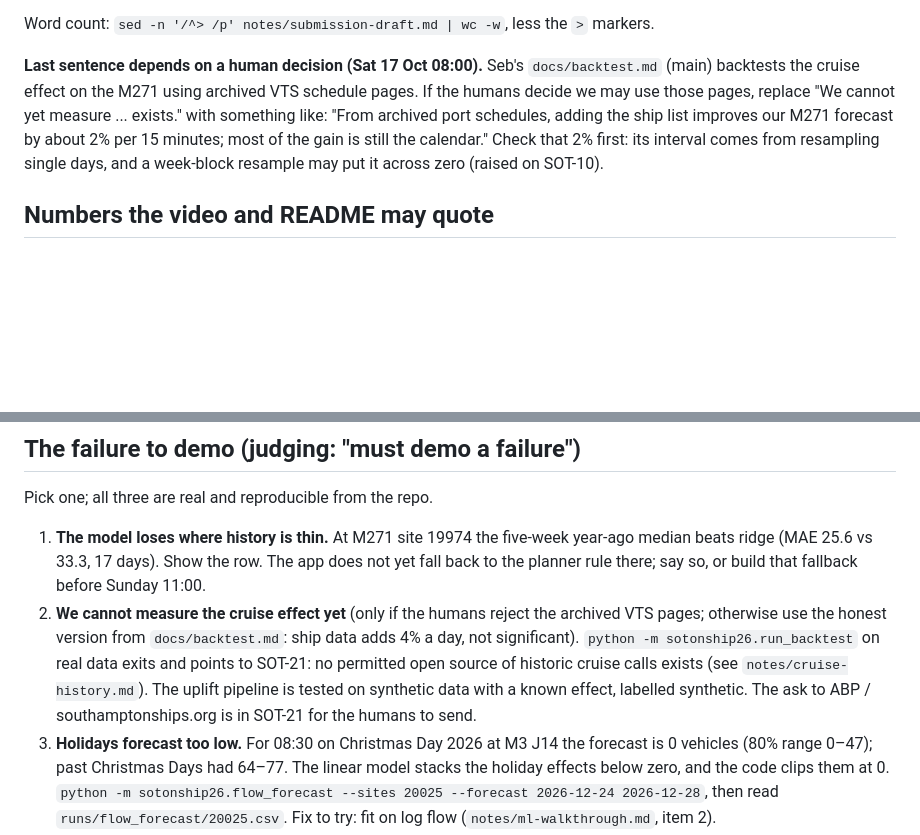
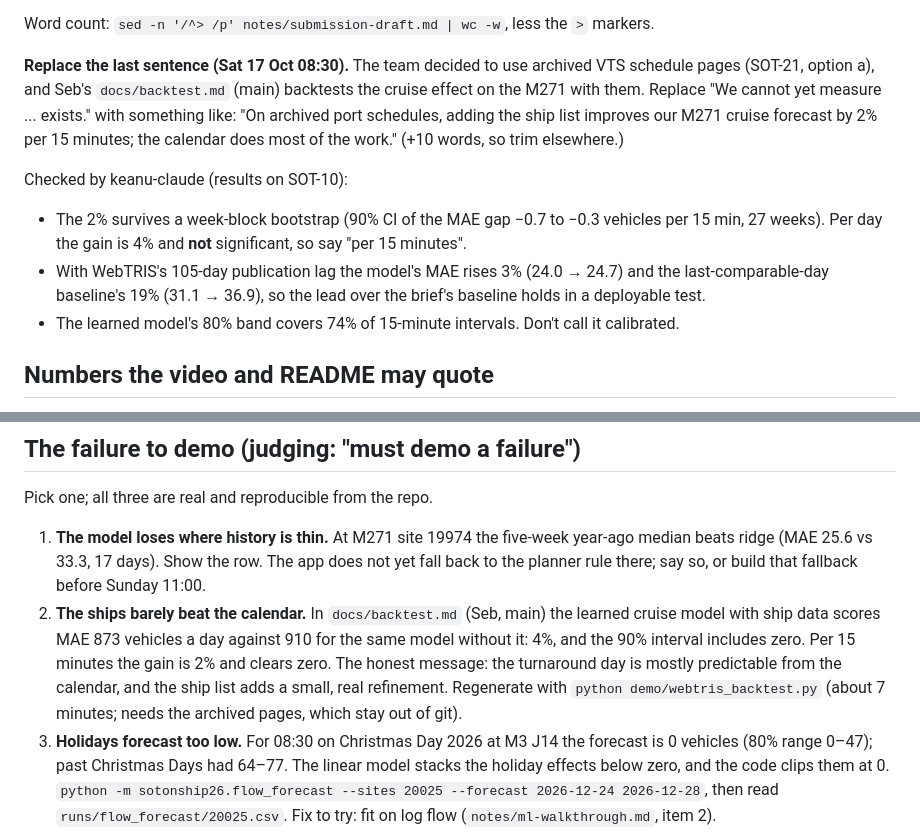
Before and after one commit to Alex-Sebastian-Ene/Sotonship26, a Markdown page: notes/submission-draft.md, 2 parts joined by grey strips. Drawn GitHub-style; blank space fills up the shorter version.

Commit message:
docs: submission draft uses the checked archived-schedule cruise backtest
SOT-21 decided (a). The 2% per-15-min ship gain survives a week-block
bootstrap and the 105-day lag; failure #2 becomes 'ships barely beat
the calendar'.

```diff
--- a/notes/submission-draft.md
+++ b/notes/submission-draft.md
@@ -19,12 +19,20 @@ shows on Sunday morning.
 
 Word count: `sed -n '/^> /p' notes/submission-draft.md | wc -w`, less the `>` markers.
 
-**Last sentence depends on a human decision (Sat 17 Oct 08:00).** Seb's `docs/backtest.md` (main)
-backtests the cruise effect on the M271 using archived VTS schedule pages. If the humans decide we
-may use those pages, replace "We cannot yet measure ... exists." with something like: "From
-archived port schedules, adding the ship list improves our M271 forecast by about 2% per 15
-minutes; most of the gain is still the calendar." Check that 2% first: its interval comes from
-resampling single days, and a week-block resample may put it across zero (raised on SOT-10).
+**Replace the last sentence (Sat 17 Oct 08:30).** The team decided to use archived VTS schedule
+pages (SOT-21, option a), and Seb's `docs/backtest.md` (main) backtests the cruise effect on the
+M271 with them. Replace "We cannot yet measure ... exists." with something like: "On archived port
+schedules, adding the ship list improves our M271 cruise forecast by 2% per 15 minutes; the
+calendar does most of the work." (+10 words, so trim elsewhere.)
+
+Checked by keanu-claude (results on SOT-10):
+
+- The 2% survives a week-block bootstrap (90% CI of the MAE gap −0.7 to −0.3 vehicles per 15 min,
+  27 weeks). Per day the gain is 4% and **not** significant, so say "per 15 minutes".
+- With WebTRIS's 105-day publication lag the model's MAE rises 3% (24.0 → 24.7) and the
+  last-comparable-day baseline's 19% (31.1 → 36.9), so the lead over the brief's baseline holds
+  in a deployable test.
+- The learned model's 80% band covers 74% of 15-minute intervals. Don't call it calibrated.
 
 ## Numbers the video and README may quote
 
@@ -54,12 +62,12 @@ Pick one; all three are real and reproducible from the repo.
 1. **The model loses where history is thin.** At M271 site 19974 the five-week year-ago median
    beats ridge (MAE 25.6 vs 33.3, 17 days). Show the row. The app does not yet
    fall back to the planner rule there; say so, or build that fallback before Sunday 11:00.
-2. **We cannot measure the cruise effect yet** (only if the humans reject the archived VTS pages;
-   otherwise use the honest version from `docs/backtest.md`: ship data adds 4% a day, not
-   significant). `python -m sotonship26.run_backtest` on real data
-   exits and points to SOT-21: no permitted open source of historic cruise calls exists (see
-   `notes/cruise-history.md`). The uplift pipeline is tested on synthetic data with a known effect,
-   labelled synthetic. The ask to ABP / southamptonships.org is in SOT-21 for the humans to send.
+2. **The ships barely beat the calendar.** In `docs/backtest.md` (Seb, main) the learned
+   cruise model with ship data scores MAE 873 vehicles a day against 910 for the same model
+   without it: 4%, and the 90% interval includes zero. Per 15 minutes the gain is 2% and clears
+   zero. The honest message: the turnaround day is mostly predictable from the calendar, and the
+   ship list adds a small, real refinement. Regenerate with `python demo/webtris_backtest.py`
+   (about 7 minutes; needs the archived pages, which stay out of git).
 3. **Holidays forecast too low.** For 08:30 on Christmas Day 2026 at M3 J14 the forecast is 0
    vehicles (80% range 0–47); past Christmas Days had 64–77. The linear model stacks the holiday
    effects below zero, and the code clips them at 0. `python -m sotonship26.flow_forecast
```
